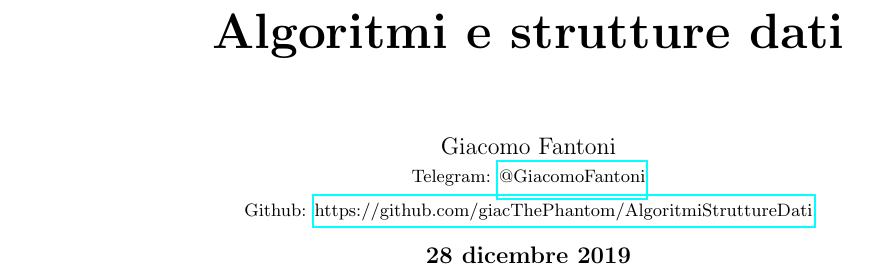
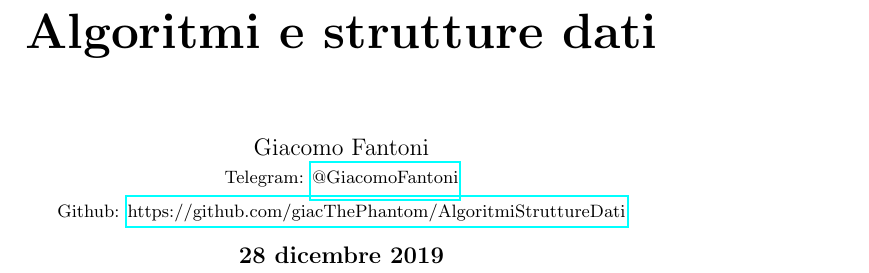
Before and after one commit to giacThePhantom/AlgoritmiStruttureDati, a LaTeX thesis (Principal.tex, which reads prefix.tex): part of page 1 of 94 before the commit and part of page 1 of 81 after it, cut so that both start at the same text. Compiled offline with pdfLaTeX.

Commit message:
Update prefix.tex

```diff
--- a/prefix.tex
+++ b/prefix.tex
@@ -7,8 +7,6 @@
 \usepackage{xcolor}
 \usepackage{amsfonts}
 \usepackage{amssymb}
-%\usepackage{algorithm}
-\usepackage[landscape]{geometry}% http://ctan.org/pkg/geometry
 \usepackage{hyperref}
 \usepackage{algpseudocode}
 \usepackage[nottoc]{tocbibind}
```
